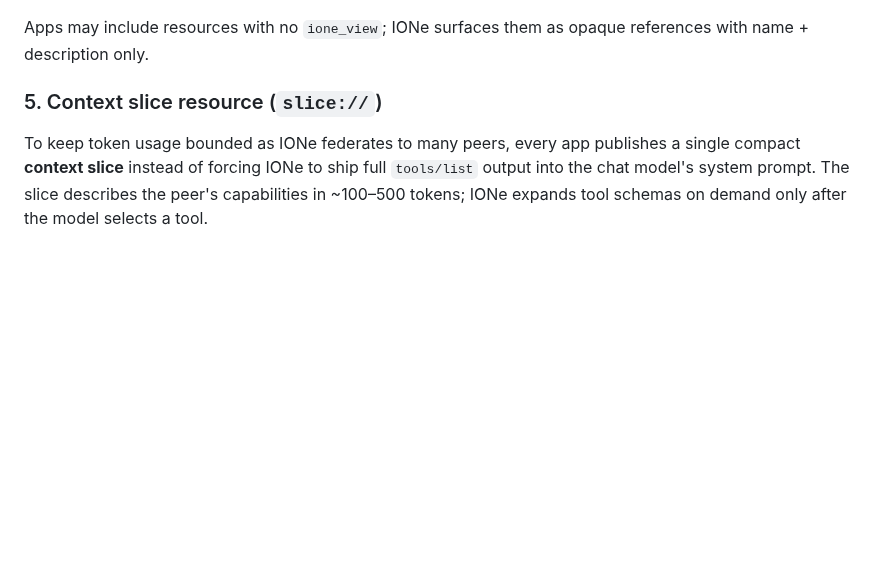
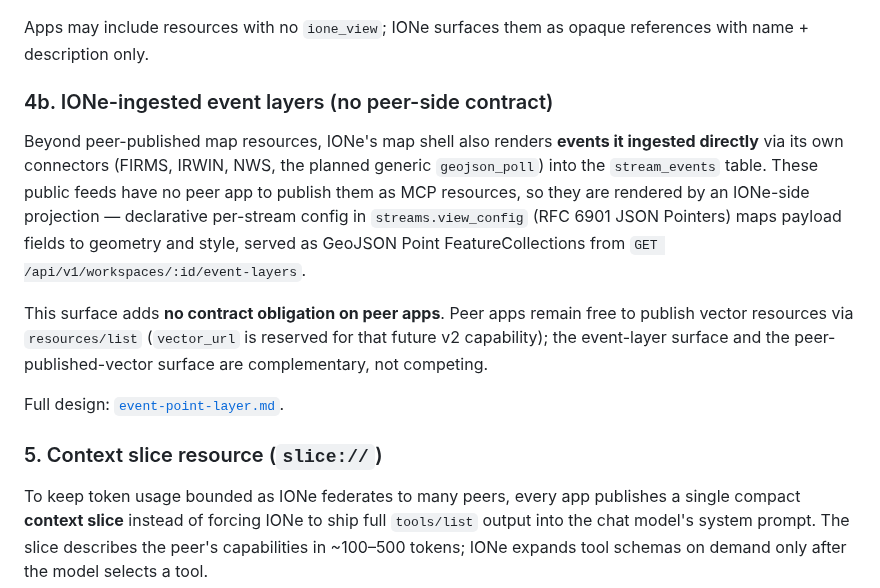
Before and after one commit to mortonanalytics/ione, a Markdown page: md/design/app-integration-playbook.md, the part around the change. Rendered like a GitHub page; blank space fills up the shorter version.

```diff
--- a/md/design/app-integration-playbook.md
+++ b/md/design/app-integration-playbook.md
@@ -132,6 +132,14 @@ Map field requirements:
 - `vector_url` is pass-through metadata for PMTiles/vector layers; IONe v0.1 does not render it.
 
 Apps may include resources with no `ione_view`; IONe surfaces them as opaque references with name + description only.
+
+### 4b. IONe-ingested event layers (no peer-side contract)
+
+Beyond peer-published map resources, IONe's map shell also renders **events it ingested directly** via its own connectors (FIRMS, IRWIN, NWS, the planned generic `geojson_poll`) into the `stream_events` table. These public feeds have no peer app to publish them as MCP resources, so they are rendered by an IONe-side projection — declarative per-stream config in `streams.view_config` (RFC 6901 JSON Pointers) maps payload fields to geometry and style, served as GeoJSON Point FeatureCollections from `GET /api/v1/workspaces/:id/event-layers`.
+
+This surface adds **no contract obligation on peer apps**. Peer apps remain free to publish vector resources via `resources/list` (`vector_url` is reserved for that future v2 capability); the event-layer surface and the peer-published-vector surface are complementary, not competing.
+
+Full design: [`event-point-layer.md`](event-point-layer.md).
 
 ### 5. Context slice resource (`slice://`)
 
```
Also changed, not shown: md/design/event-point-layer.md (added, +366 -0 lines), md/plans/infrastructure-backlog.md (added, +79 -0 lines).
